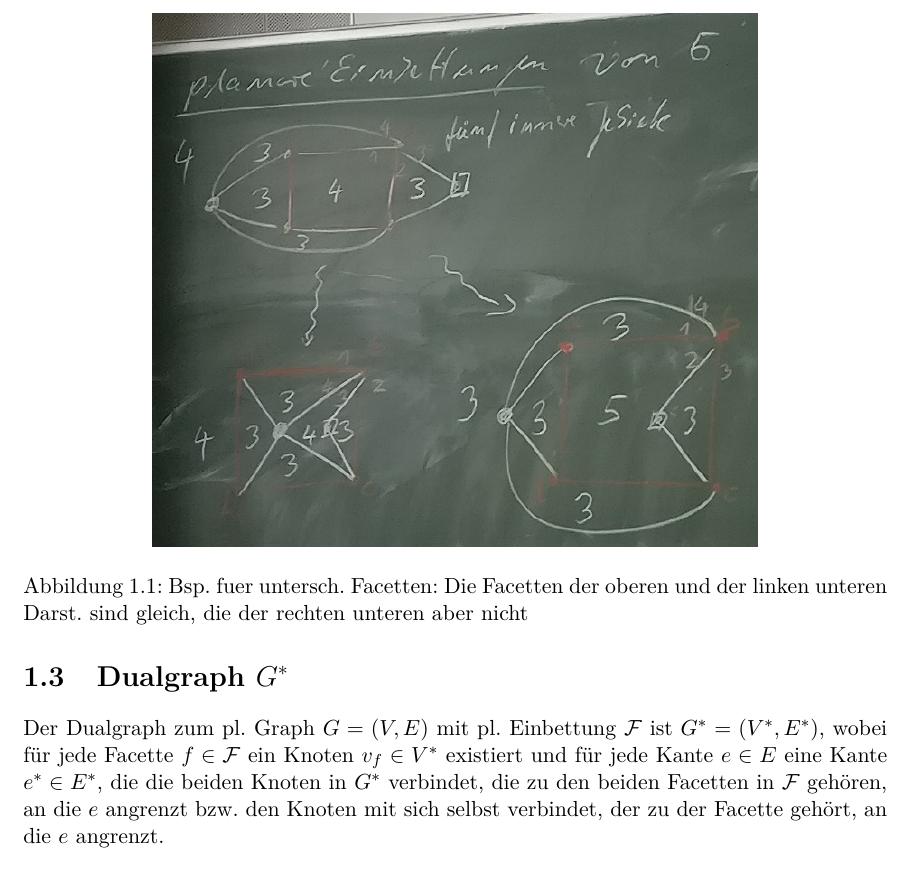
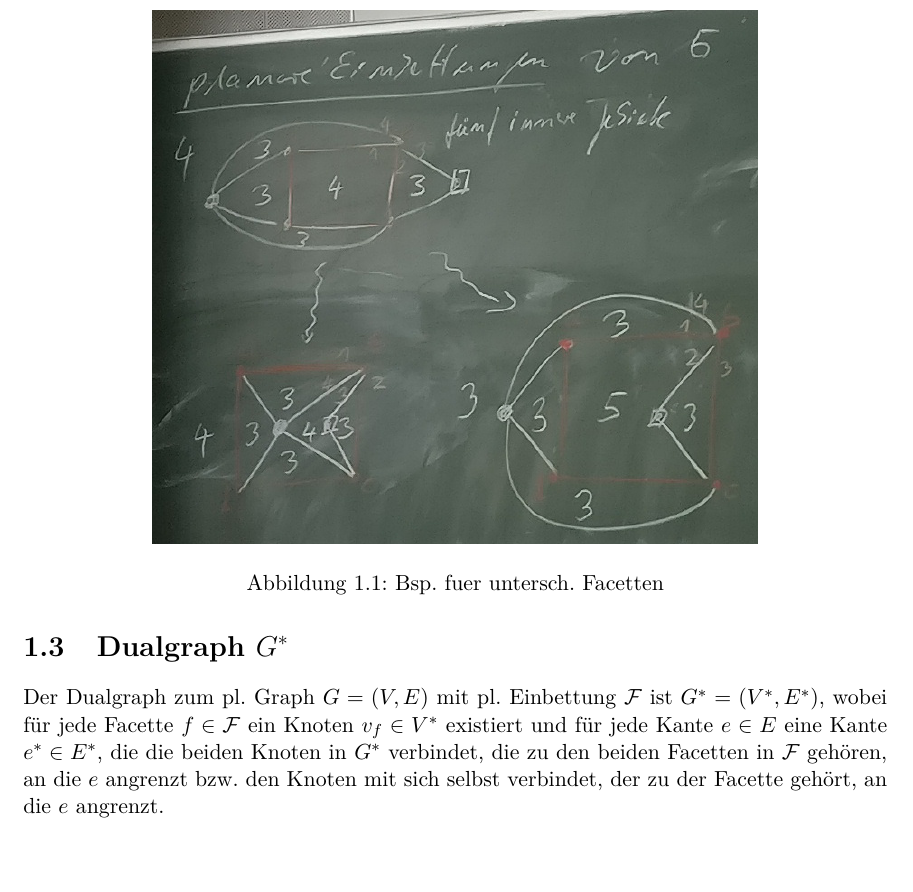
Before and after one commit to m1cm1c/Zusammenfassung-Algorithmen-f-r-planare-Graphen, a LaTeX document (Summary.tex): part of page 5 of 21, cut at the place of the change. Compiled offline with pdfLaTeX.

Commit message:
Kürze sehr langen Dateinahmen

```diff
--- a/Summary.tex
+++ b/Summary.tex
@@ -91,7 +91,7 @@ Die Beweisstrategie geht über diese Schritte, wobei $x, y$ 2 benachbarte Knoten
 
 \section{Einbettungen}
 Die Einbettungen von Graphen sind verschieden, gdw. ihre Facetten verschieden sind.
-\fig{Bsp. fuer untersch. Facetten: Die Facetten der oberen und der linken unteren Darst. sind gleich, die der rechten unteren aber nicht}{.7}
+\fig{Bsp. fuer untersch. Facetten}{.7}
 
 \paragraph{Jordan-Kurven} sind stetige, sich selbst nicht kreuzende Kurven.
 
```
Also changed, not shown: Resources/Included Graphics/Bsp. fuer untersch. Facetten.jpg (renamed from Resources/Included Graphics/Bsp. fuer untersch. Facetten: Die Facetten der oberen und der linken unteren Darst. sind gleich, die der rechten unteren aber nicht.jpg).
